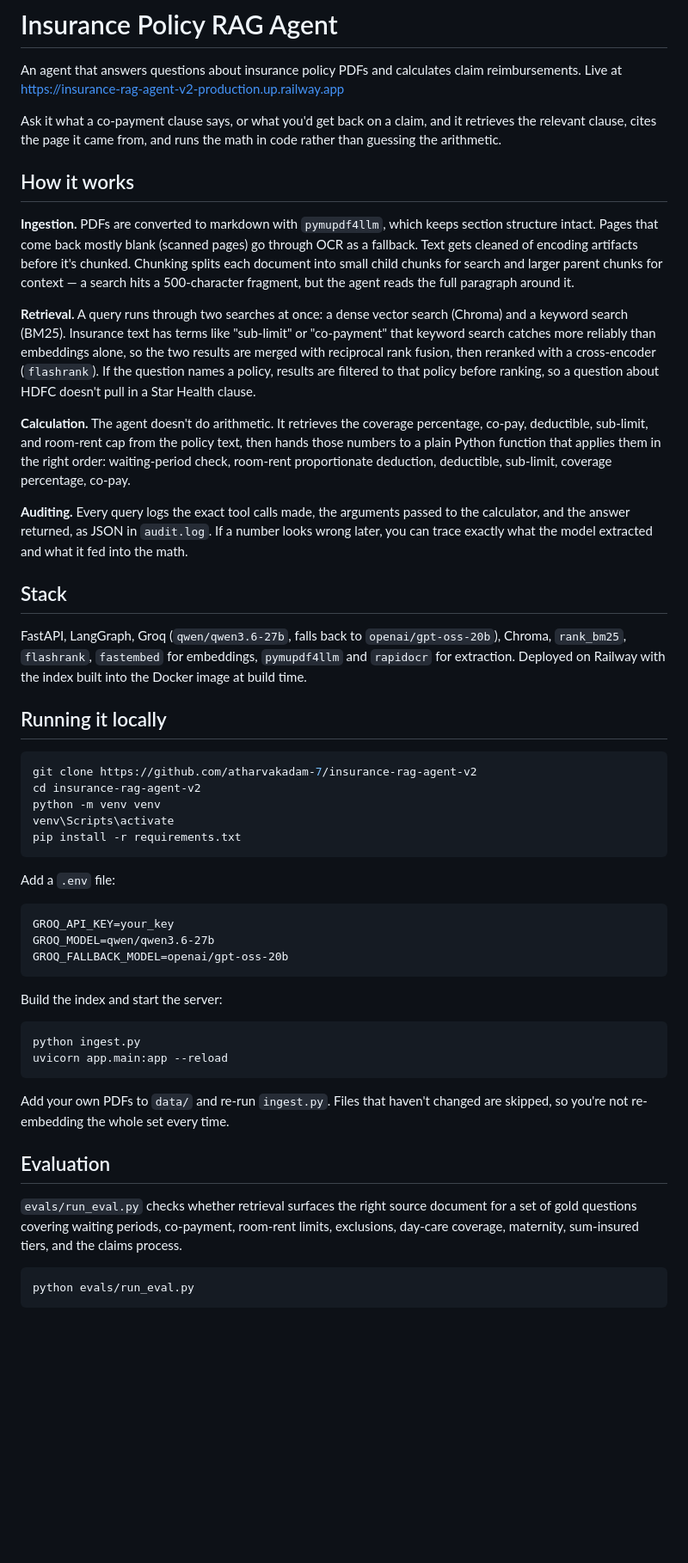
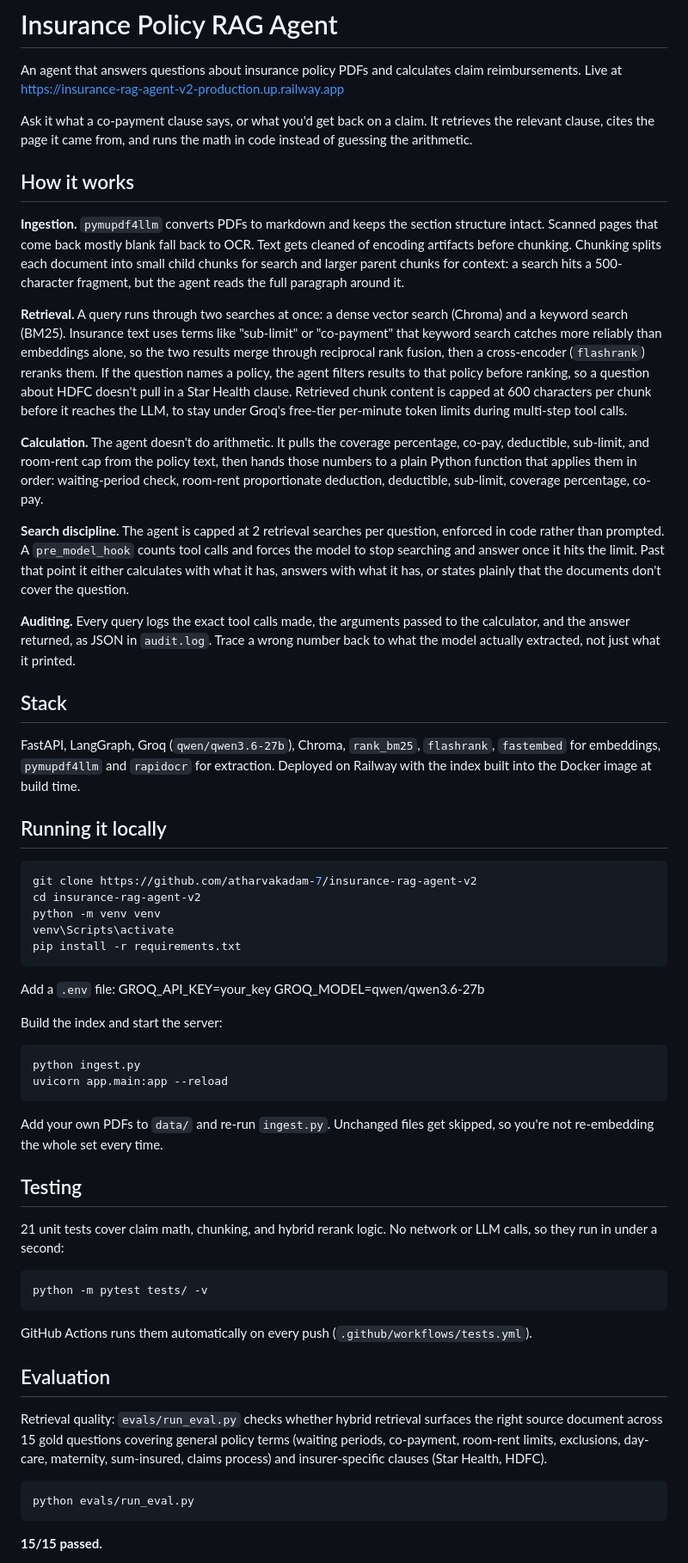
Before and after one commit to atharvakadam-7/insurance-rag-agent-v2, a Markdown page: README.md, the part around one of its changes. Shown at 86% size. GitHub-like rendering; blank space fills up the shorter version.

````diff
--- a/README.md
+++ b/README.md
@@ -2,21 +2,23 @@
 
 An agent that answers questions about insurance policy PDFs and calculates claim reimbursements. Live at https://insurance-rag-agent-v2-production.up.railway.app
 
-Ask it what a co-payment clause says, or what you'd get back on a claim, and it retrieves the relevant clause, cites the page it came from, and runs the math in code rather than guessing the arithmetic.
+Ask it what a co-payment clause says, or what you'd get back on a claim. It retrieves the relevant clause, cites the page it came from, and runs the math in code instead of guessing the arithmetic.
 
 ## How it works
 
-**Ingestion.** PDFs are converted to markdown with `pymupdf4llm`, which keeps section structure intact. Pages that come back mostly blank (scanned pages) go through OCR as a fallback. Text gets cleaned of encoding artifacts before it's chunked. Chunking splits each document into small child chunks for search and larger parent chunks for context — a search hits a 500-character fragment, but the agent reads the full paragraph around it.
+**Ingestion.** `pymupdf4llm` converts PDFs to markdown and keeps the section structure intact. Scanned pages that come back mostly blank fall back to OCR. Text gets cleaned of encoding artifacts before chunking. Chunking splits each document into small child chunks for search and larger parent chunks for context: a search hits a 500-character fragment, but the agent reads the full paragraph around it.
 
-**Retrieval.** A query runs through two searches at once: a dense vector search (Chroma) and a keyword search (BM25). Insurance text has terms like "sub-limit" or "co-payment" that keyword search catches more reliably than embeddings alone, so the two results are merged with reciprocal rank fusion, then reranked with a cross-encoder (`flashrank`). If the question names a policy, results are filtered to that policy before ranking, so a question about HDFC doesn't pull in a Star Health clause.
+**Retrieval.** A query runs through two searches at once: a dense vector search (Chroma) and a keyword search (BM25). Insurance text uses terms like "sub-limit" or "co-payment" that keyword search catches more reliably than embeddings alone, so the two results merge through reciprocal rank fusion, then a cross-encoder (`flashrank`) reranks them. If the question names a policy, the agent filters results to that policy before ranking, so a question about HDFC doesn't pull in a Star Health clause. Retrieved chunk content is capped at 600 characters per chunk before it reaches the LLM, to stay under Groq's free-tier per-minute token limits during multi-step tool calls.
 
-**Calculation.** The agent doesn't do arithmetic. It retrieves the coverage percentage, co-pay, deductible, sub-limit, and room-rent cap from the policy text, then hands those numbers to a plain Python function that applies them in the right order: waiting-period check, room-rent proportionate deduction, deductible, sub-limit, coverage percentage, co-pay.
+**Calculation.** The agent doesn't do arithmetic. It pulls the coverage percentage, co-pay, deductible, sub-limit, and room-rent cap from the policy text, then hands those numbers to a plain Python function that applies them in order: waiting-period check, room-rent proportionate deduction, deductible, sub-limit, coverage percentage, co-pay.
 
-**Auditing.** Every query logs the exact tool calls made, the arguments passed to the calculator, and the answer returned, as JSON in `audit.log`. If a number looks wrong later, you can trace exactly what the model extracted and what it fed into the math.
+**Search discipline.** The agent is capped at 2 retrieval searches per question, enforced in code rather than prompted. A `pre_model_hook` counts tool calls and forces the model to stop searching and answer once it hits the limit. Past that point it either calculates with what it has, answers with what it has, or states plainly that the documents don't cover the question.
+
+**Auditing.** Every query logs the exact tool calls made, the arguments passed to the calculator, and the answer returned, as JSON in `audit.log`. Trace a wrong number back to what the model actually extracted, not just what it printed.
 
 ## Stack
 
-FastAPI, LangGraph, Groq (`qwen/qwen3.6-27b`, falls back to `openai/gpt-oss-20b`), Chroma, `rank_bm25`, `flashrank`, `fastembed` for embeddings, `pymupdf4llm` and `rapidocr` for extraction. Deployed on Railway with the index built into the Docker image at build time.
+FastAPI, LangGraph, Groq (`qwen/qwen3.6-27b`), Chroma, `rank_bm25`, `flashrank`, `fastembed` for embeddings, `pymupdf4llm` and `rapidocr` for extraction. Deployed on Railway with the index built into the Docker image at build time.
 
 ## Running it locally
 
@@ -29,11 +31,9 @@ pip install -r requirements.txt
 ```
 
 Add a `.env` file:
-```
 GROQ_API_KEY=your_key
 GROQ_MODEL=qwen/qwen3.6-27b
-GROQ_FALLBACK_MODEL=openai/gpt-oss-20b
-```
+
 
 Build the index and start the server:
 ```bash
@@ -41,13 +41,24 @@ python ingest.py
 uvicorn app.main:app --reload
 ```
 
-Add your own PDFs to `data/` and re-run `ingest.py`. Files that haven't changed are skipped, so you're not re-embedding the whole set every time.
+Add your own PDFs to `data/` and re-run `ingest.py`. Unchanged files get skipped, so you're not re-embedding the whole set every time.
+
+## Testing
+
+21 unit tests cover claim math, chunking, and hybrid rerank logic. No network or LLM calls, so they run in under a second:
+
+```bash
+python -m pytest tests/ -v
+```
+
+GitHub Actions runs them automatically on every push (`.github/workflows/tests.yml`).
 
 ## Evaluation
 
-`evals/run_eval.py` checks whether retrieval surfaces the right source document for a set of gold questions covering waiting periods, co-payment, room-rent limits, exclusions, day-care coverage, maternity, sum-insured tiers, and the claims process.
+Retrieval quality: `evals/run_eval.py` checks whether hybrid retrieval surfaces the right source document across 15 gold questions covering general policy terms (waiting periods, co-payment, room-rent limits, exclusions, day-care, maternity, sum-insured, claims process) and insurer-specific clauses (Star Health, HDFC).
 
 ```bash
 python evals/run_eval.py
 ```
+**15/15 passed.**
 
````
Also changed, not shown: other parts of README.md (+17 -4 lines).
